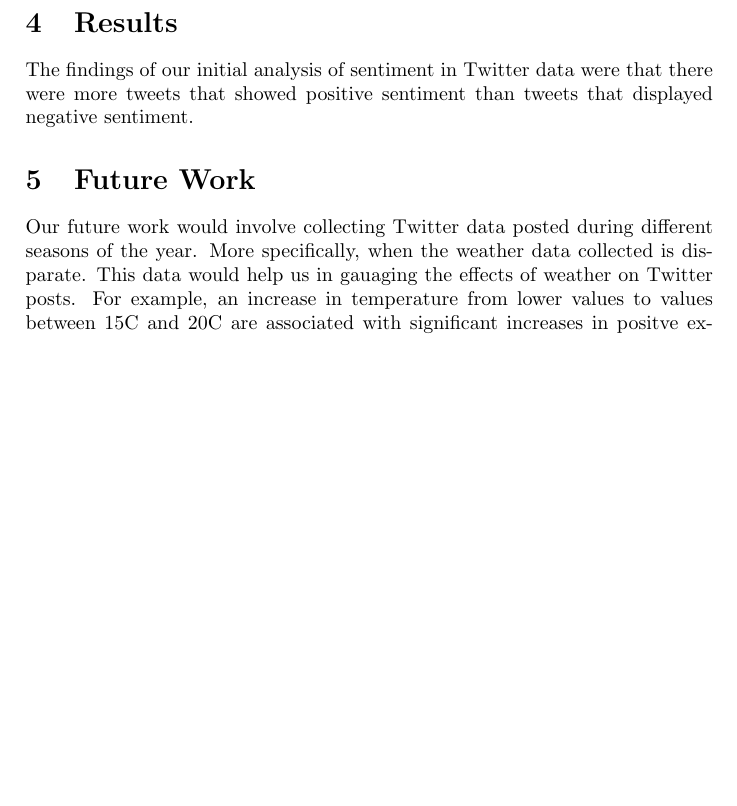
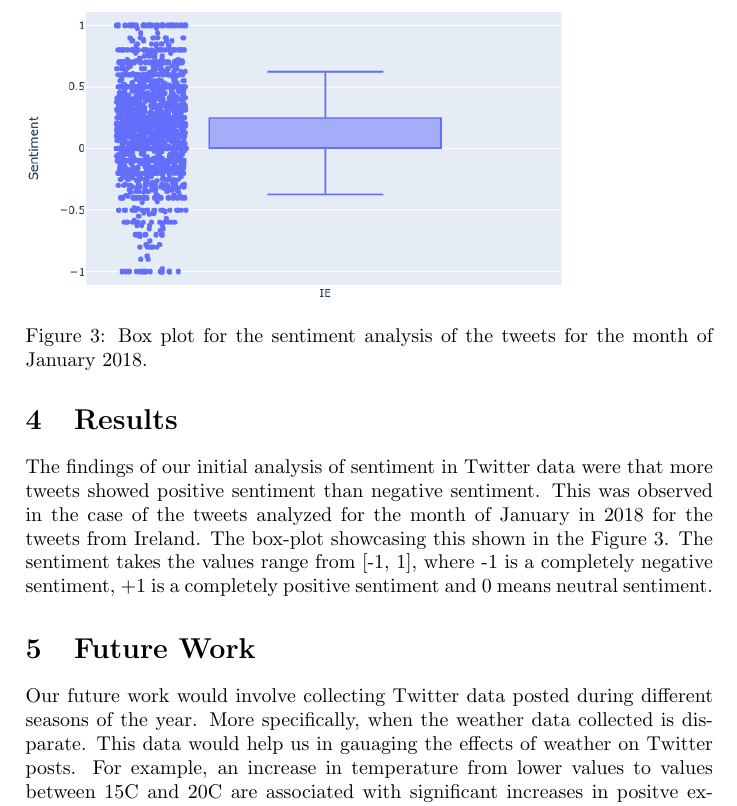
Before and after one commit to johnstcn/cs7is4group4, a LaTeX document (group4.tex): part of page 7 of 7, cut at the place of the change, the shorter picture padded with empty space. Compiled offline with pdfLaTeX.

Commit message:
box plot image and related information in results

```diff
--- a/group4.tex
+++ b/group4.tex
@@ -142,7 +142,13 @@
 
     \section{Results}
 
-    The findings of our initial analysis of sentiment in Twitter data were that there were more tweets that showed positive sentiment than tweets that displayed negative sentiment.
+    The findings of our initial analysis of sentiment in Twitter data were that more tweets showed positive sentiment than negative sentiment. This was observed in the case of the tweets analyzed for the month of January in 2018 for the tweets from Ireland. The box-plot showcasing this shown in the Figure \ref{fig:box_plot_jan_2018}. The sentiment takes the values range from [-1, 1], where -1 is a completely negative sentiment, +1 is a completely positive sentiment and 0 means neutral sentiment.
+
+    \begin{figure}
+    	\includegraphics[width=0.8\textwidth]{boxplot_Jan2018.png}
+    	\caption{Box plot for the sentiment analysis of the tweets for the month of January 2018.}
+    	\label{fig:box_plot_jan_2018}
+    \end{figure}
 
     \section{Future Work}
     Our future work would involve collecting Twitter data posted during different seasons of the year. More specifically, when the weather data collected is disparate. This data would help us in gauaging the effects of weather on Twitter posts.  For example, an increase in temperature from lower values to values between 15C and 20C are associated with significant increases in positve expressions. On the contrary, the number of expressions of positive sentiment decline when the temperature exceeds a value of 30C.
```
Also changed, not shown: boxplot_Jan2018.png (added).
